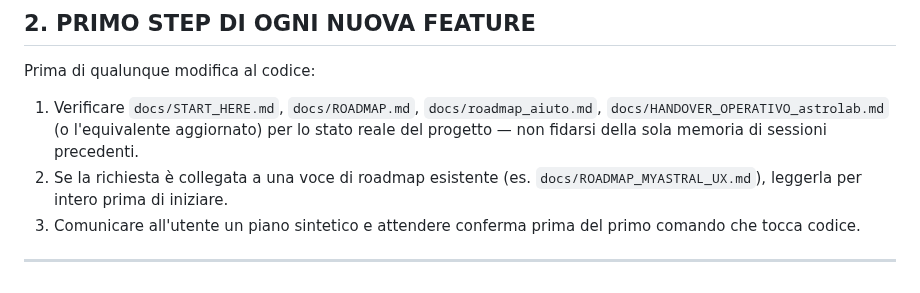
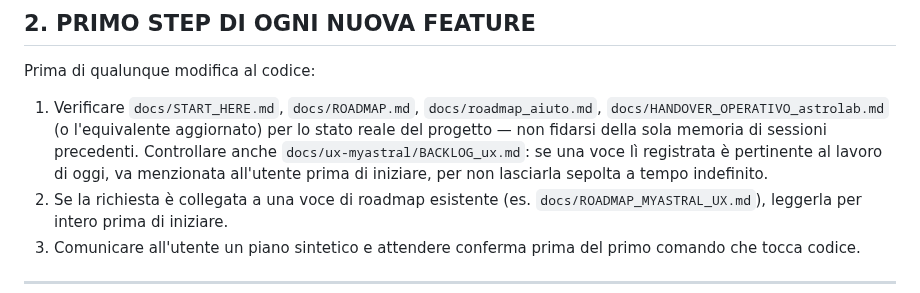
Before and after one commit to ldweb05/astrolab, a Markdown page: docs/PROMPT_OPERATIVO_ASTROLAB.md, the part around the change. Rendered like a GitHub page.

Commit message:
docs: aggiunge controllo BACKLOG_ux.md al primo step di ogni sessione
Per evitare che voci di backlog (es. BL-0001) restino sepolte senza
essere mai riconsiderate nelle sessioni successive.

```diff
--- a/docs/PROMPT_OPERATIVO_ASTROLAB.md
+++ b/docs/PROMPT_OPERATIVO_ASTROLAB.md
@@ -37,7 +37,10 @@ codice reale o fare un commit: quelle decisioni restano sempre dell'utente.
 Prima di qualunque modifica al codice:
 1. Verificare `docs/START_HERE.md`, `docs/ROADMAP.md`, `docs/roadmap_aiuto.md`,
    `docs/HANDOVER_OPERATIVO_astrolab.md` (o l'equivalente aggiornato) per lo stato reale del
-   progetto — non fidarsi della sola memoria di sessioni precedenti.
+   progetto — non fidarsi della sola memoria di sessioni precedenti. Controllare anche
+   `docs/ux-myastral/BACKLOG_ux.md`: se una voce lì registrata è pertinente al lavoro di
+   oggi, va menzionata all'utente prima di iniziare, per non lasciarla sepolta a tempo
+   indefinito.
 2. Se la richiesta è collegata a una voce di roadmap esistente (es.
    `docs/ROADMAP_MYASTRAL_UX.md`), leggerla per intero prima di iniziare.
 3. Comunicare all'utente un piano sintetico e attendere conferma prima del primo comando che
```
